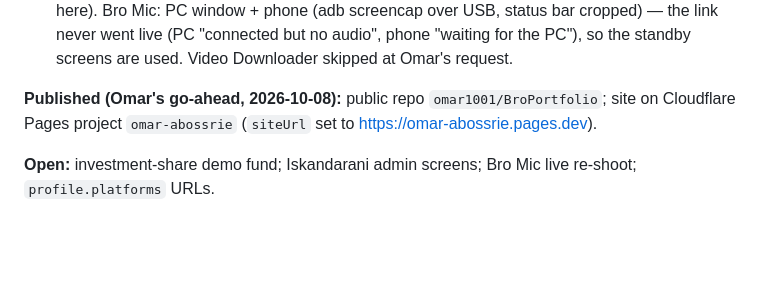
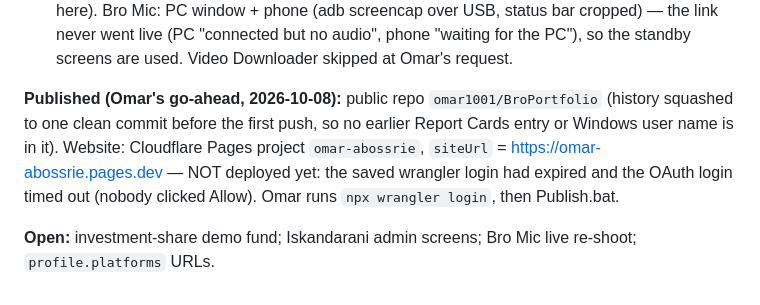
Before and after one commit to omar1001/BroPortfolio, a Markdown page: docs/CHANGELOG.md, the part around the change. GitHub-like rendering; blank space fills up the shorter version.

Commit message:
docs: record that the Cloudflare deploy waits for login
Co-Authored-By: Claude Opus 5.5 <noreply@anthropic.com>

```diff
--- a/docs/CHANGELOG.md
+++ b/docs/CHANGELOG.md
@@ -54,7 +54,9 @@
   status bar cropped) — the link never went live (PC "connected but no audio", phone "waiting for the PC"), so the
   standby screens are used. Video Downloader skipped at Omar's request.
 
-**Published (Omar's go-ahead, 2026-10-08):** public repo `omar1001/BroPortfolio`; site on Cloudflare Pages project
-`omar-abossrie` (`siteUrl` set to https://omar-abossrie.pages.dev).
+**Published (Omar's go-ahead, 2026-10-08):** public repo `omar1001/BroPortfolio` (history squashed to one clean
+commit before the first push, so no earlier Report Cards entry or Windows user name is in it). Website: Cloudflare
+Pages project `omar-abossrie`, `siteUrl` = https://omar-abossrie.pages.dev — NOT deployed yet: the saved wrangler
+login had expired and the OAuth login timed out (nobody clicked Allow). Omar runs `npx wrangler login`, then Publish.bat.
 
 **Open:** investment-share demo fund; Iskandarani admin screens; Bro Mic live re-shoot; `profile.platforms` URLs.
```
Also changed, not shown: CLAUDE.md (+2 -1 lines).
